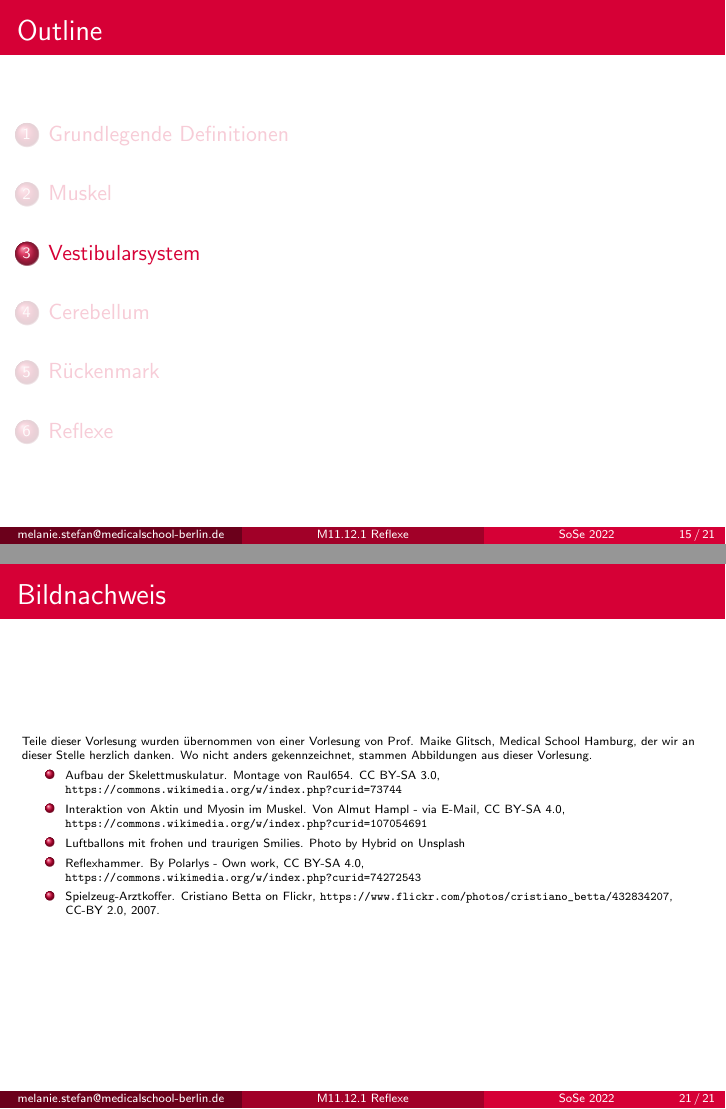
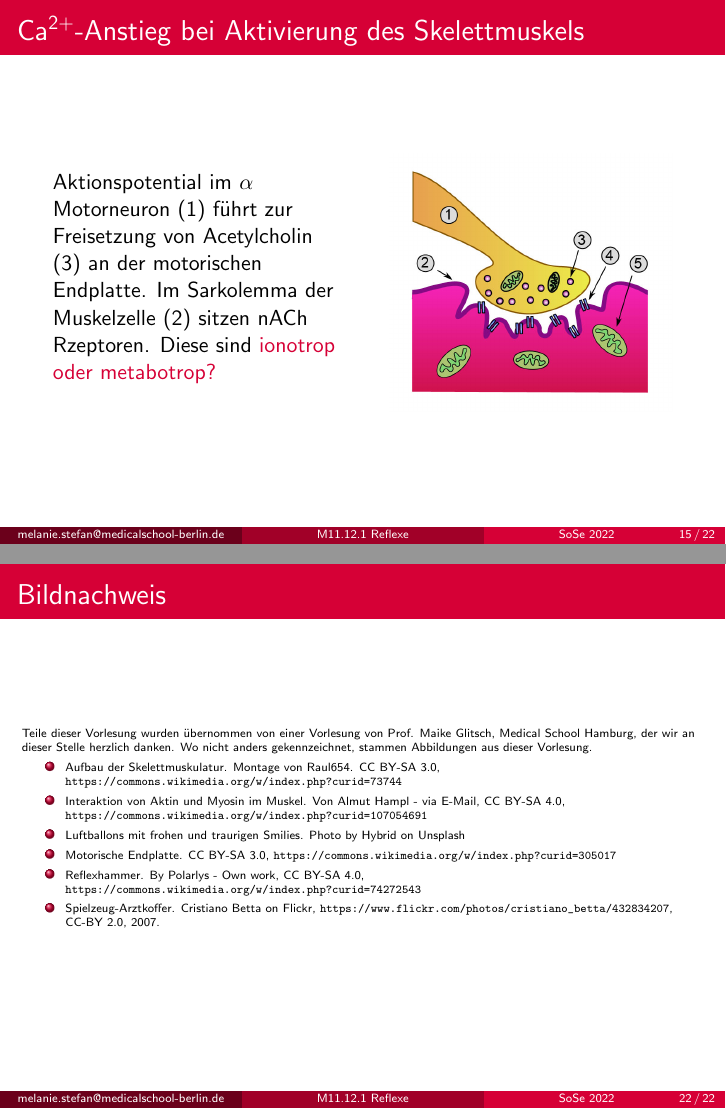
Before and after one commit to MelanieIStefan/M11.12.1_Motorik_1_Reflexe, LaTeX slides (main.tex): pages 20 and 26 of 26 before the commit and pages 20 and 27 of 27 after it, joined at a grey line. Compiled offline with pdfLaTeX.

Commit message:
Skelettmuskelstuff

```diff
--- a/main.tex
+++ b/main.tex
@@ -323,6 +323,74 @@ Zielmotorik & Muskelkontraktionen, die zielgerichtet sind \\
 \end{frame}
 
 
+
+%% FINAL version: comment from here
+\begin{frame}{Ca\textsuperscript{2+}-Anstieg bei Aktivierung des Skelettmuskels}
+
+
+
+\begin{columns}[c]
+
+\begin{column}{5cm}
+
+Aktionspotential im \(\alpha\) Motorneuron (1) führt zur Freisetzung von Acetylcholin (3) an der motorischen Endplatte. Im Sarkolemma der Muskelzelle (2) sitzen nACh Rzeptoren. Diese sind \textcolor{theme}{ionotrop oder metabotrop?}
+
+\end{column}
+
+\begin{column}{5cm}
+
+\begin{center}
+\includegraphics[width=\textwidth]{NMJ.png}
+\end{center}
+
+
+\end{column}
+
+
+\end{columns}
+
+\end{frame}
+
+%% FINAL version: comment to here
+
+
+% \begin{frame}{Ca\textsuperscript{2+}-Anstieg bei Aktivierung des Skelettmuskels}
+
+
+
+% \begin{columns}[c]
+
+% \begin{column}{5cm}
+
+% Aktionspotential im \(\alpha\) Motorneuron (1) führt zur Freisetzung von Acetylcholin (3) an der motorischen Endplatte. Im Sarkolemma der Muskelzelle (2) sitzen nACh Rzeptoren. Diese sind \textcolor{theme}{ionotrop oder metabotrop?}
+
+% \end{column}
+
+% \begin{column}{5cm}
+
+% \begin{center}
+% \includegraphics[width=\textwidth]{NMJ.png}
+% \end{center}
+
+
+% \end{column}
+
+
+% \end{columns}
+
+
+
+
+% \end{frame}
+
+
+
+%% Ca release from ER
+% https://commons.wikimedia.org/wiki/File:Coupling_of_the_muscle_action_potential_to_Ca%2B%2B_release_from_the_sarcoplasmic_reticulum_-_the_dihydropyridine_receptor_and_ryanodine_receptor.png
+
+
+
+
 \section{Vestibularsystem}
 
  \section{Cerebellum}
@@ -397,8 +465,9 @@ Interaktion von Aktin und Myosin im Muskel.         Von Almut Hampl - via E-Mail
 Luftballons mit frohen und traurigen Smilies. Photo by \href{https://unsplash.com/@artbyhybrid?utm_source=unsplash&utm_medium=referral&utm_content=creditCopyText}{Hybrid} on \href{https://unsplash.com/s/photos/feedback?utm_source=unsplash&utm_medium=referral&utm_content=creditCopyText}{Unsplash}
 %%%%%%%%%%%
 
-% \item
-% Myofibrillen. By David Richfield (User:Slashme)When using this image in external works, it may be cited as follows:Richfield, David (2014). &quot;Medical gallery of David Richfield&quot;. WikiJournal of Medicine 1 (2). DOI:10.15347/wjm/2014.009. ISSN 2002-4436. - Own work, CC BY-SA 3.0, \url{https://commons.wikimedia.org/w/index.php?curid=2264027}
+\item
+Motorische Endplatte. CC BY-SA 3.0, \url{https://commons.wikimedia.org/w/index.php?curid=305017}
+
 
 \item
 Reflexhammer. By Polarlys - Own work, CC BY-SA 4.0, \url{https://commons.wikimedia.org/w/index.php?curid=74272543}
```
Also changed, not shown: notes.txt (+1 -1 lines), NMJ.png (added), feedback_QR.png (added), smilie_balloons.jpg (added), main.tex (2 more changed lines).
